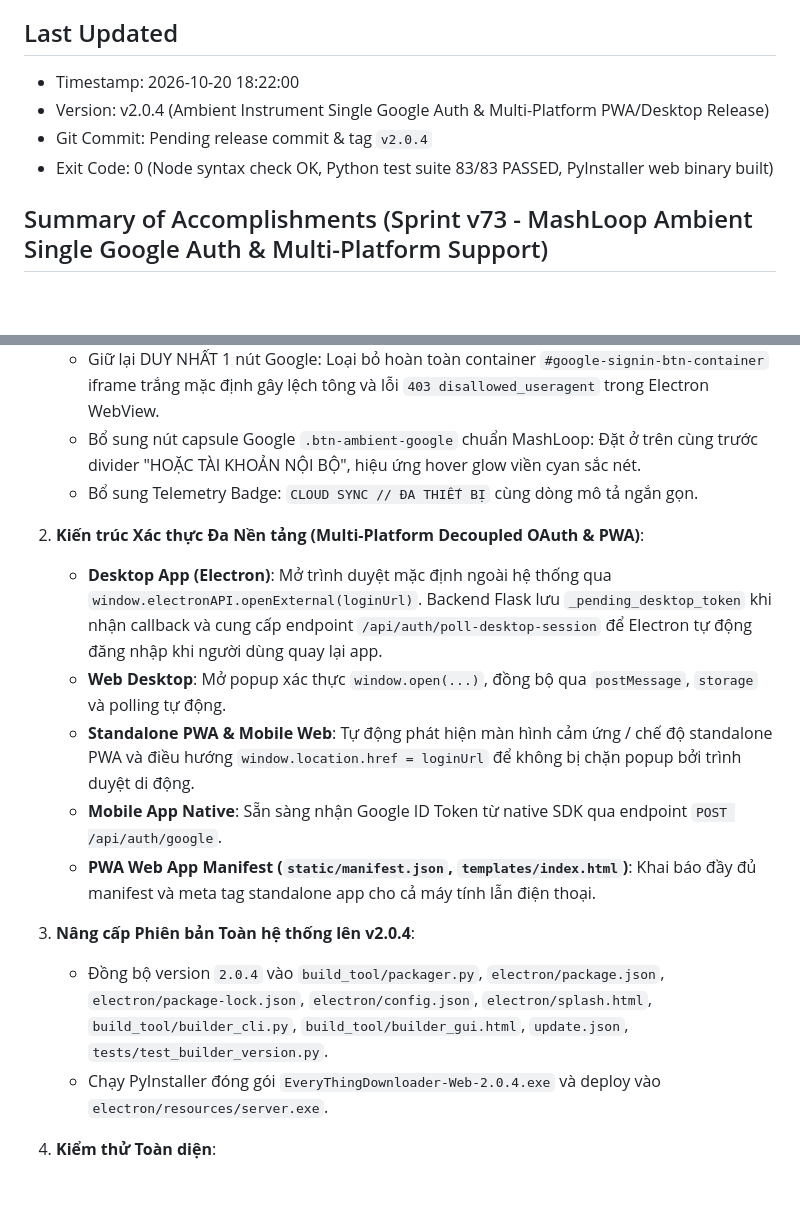
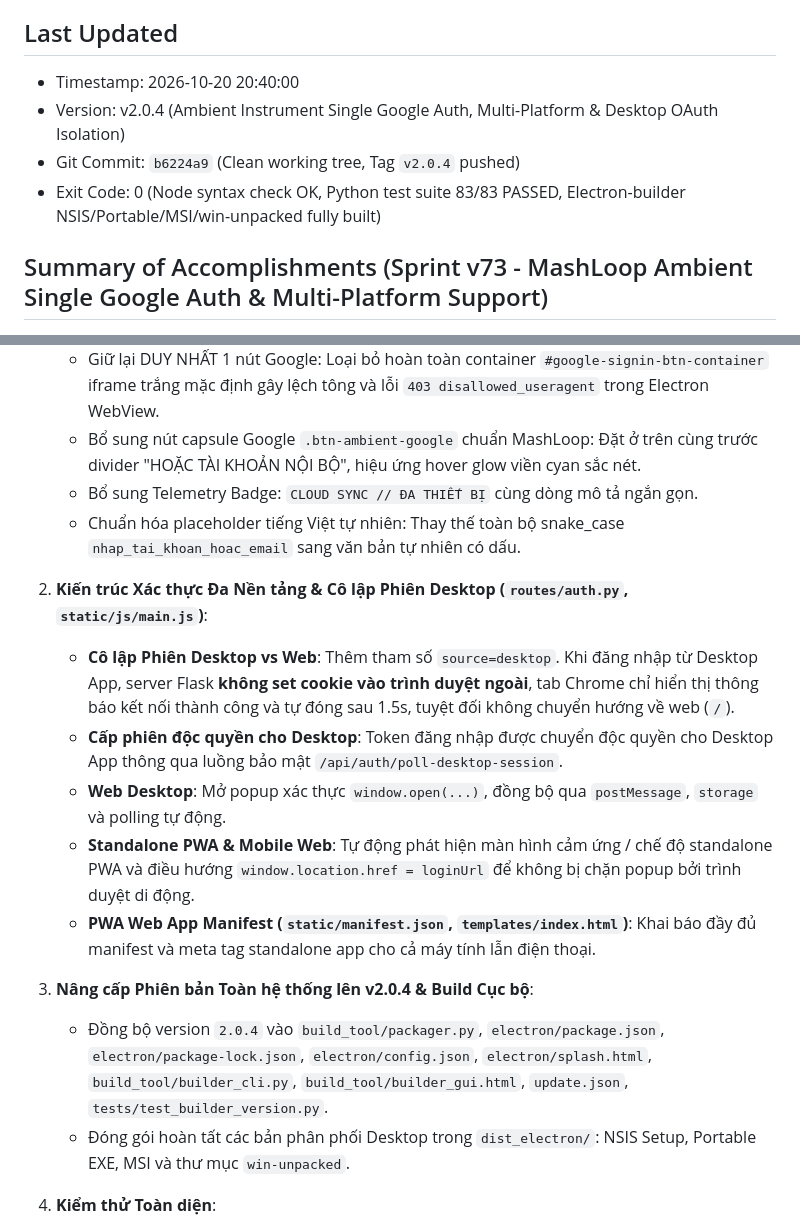
Before and after one commit to Meikova/meikova-harvest, a Markdown page: docs/agent-handoff.md, 2 parts joined by grey strips. Drawn GitHub-style; blank space fills up the shorter version.

Commit message:
docs: update session handoff with desktop oauth isolation

```diff
--- a/docs/agent-handoff.md
+++ b/docs/agent-handoff.md
@@ -6,10 +6,10 @@
 - Standards: Antigravity Titan Standards, Ponytail Philosophy, TDD, Verification-Before-Completion.
 
 ## Last Updated
-- Timestamp: 2026-10-20 18:22:00
-- Version: v2.0.4 (Ambient Instrument Single Google Auth & Multi-Platform PWA/Desktop Release)
-- Git Commit: Pending release commit & tag `v2.0.4`
-- Exit Code: 0 (Node syntax check OK, Python test suite 83/83 PASSED, PyInstaller web binary built)
+- Timestamp: 2026-10-20 20:40:00
+- Version: v2.0.4 (Ambient Instrument Single Google Auth, Multi-Platform & Desktop OAuth Isolation)
+- Git Commit: `b6224a9` (Clean working tree, Tag `v2.0.4` pushed)
+- Exit Code: 0 (Node syntax check OK, Python test suite 83/83 PASSED, Electron-builder NSIS/Portable/MSI/win-unpacked fully built)
 
 ## Summary of Accomplishments (Sprint v73 - MashLoop Ambient Single Google Auth & Multi-Platform Support)
 1. **Tinh chỉnh Modal Đăng nhập Chuẩn MashLoop Ambient Dark Instrument (`templates/index.html`, `static/css/styles.css`)**:
@@ -17,17 +17,18 @@
    - Giữ lại DUY NHẤT 1 nút Google: Loại bỏ hoàn toàn container `#google-signin-btn-container` iframe trắng mặc định gây lệch tông và lỗi `403 disallowed_useragent` trong Electron WebView.
    - Bổ sung nút capsule Google `.btn-ambient-google` chuẩn MashLoop: Đặt ở trên cùng trước divider "HOẶC TÀI KHOẢN NỘI BỘ", hiệu ứng hover glow viền cyan sắc nét.
    - Bổ sung Telemetry Badge: `CLOUD SYNC // ĐA THIẾT BỊ` cùng dòng mô tả ngắn gọn.
+   - Chuẩn hóa placeholder tiếng Việt tự nhiên: Thay thế toàn bộ snake_case `nhap_tai_khoan_hoac_email` sang văn bản tự nhiên có dấu.
 
-2. **Kiến trúc Xác thực Đa Nền tảng (Multi-Platform Decoupled OAuth & PWA)**:
-   - **Desktop App (Electron)**: Mở trình duyệt mặc định ngoài hệ thống qua `window.electronAPI.openExternal(loginUrl)`. Backend Flask lưu `_pending_desktop_token` khi nhận callback và cung cấp endpoint `/api/auth/poll-desktop-session` để Electron tự động đăng nhập khi người dùng quay lại app.
+2. **Kiến trúc Xác thực Đa Nền tảng & Cô lập Phiên Desktop (`routes/auth.py`, `static/js/main.js`)**:
+   - **Cô lập Phiên Desktop vs Web**: Thêm tham số `source=desktop`. Khi đăng nhập từ Desktop App, server Flask **không set cookie vào trình duyệt ngoài**, tab Chrome chỉ hiển thị thông báo kết nối thành công và tự đóng sau 1.5s, tuyệt đối không chuyển hướng về web (`/`).
+   - **Cấp phiên độc quyền cho Desktop**: Token đăng nhập được chuyển độc quyền cho Desktop App thông qua luồng bảo mật `/api/auth/poll-desktop-session`.
    - **Web Desktop**: Mở popup xác thực `window.open(...)`, đồng bộ qua `postMessage`, `storage` và polling tự động.
    - **Standalone PWA & Mobile Web**: Tự động phát hiện màn hình cảm ứng / chế độ standalone PWA và điều hướng `window.location.href = loginUrl` để không bị chặn popup bởi trình duyệt di động.
-   - **Mobile App Native**: Sẵn sàng nhận Google ID Token từ native SDK qua endpoint `POST /api/auth/google`.
    - **PWA Web App Manifest (`static/manifest.json`, `templates/index.html`)**: Khai báo đầy đủ manifest và meta tag standalone app cho cả máy tính lẫn điện thoại.
 
-3. **Nâng cấp Phiên bản Toàn hệ thống lên v2.0.4**:
+3. **Nâng cấp Phiên bản Toàn hệ thống lên v2.0.4 & Build Cục bộ**:
    - Đồng bộ version `2.0.4` vào `build_tool/packager.py`, `electron/package.json`, `electron/package-lock.json`, `electron/config.json`, `electron/splash.html`, `build_tool/builder_cli.py`, `build_tool/builder_gui.html`, `update.json`, `tests/test_builder_version.py`.
-   - Chạy PyInstaller đóng gói `EveryThingDownloader-Web-2.0.4.exe` và deploy vào `electron/resources/server.exe`.
+   - Đóng gói hoàn tất các bản phân phối Desktop trong `dist_electron/`: NSIS Setup, Portable EXE, MSI và thư mục `win-unpacked`.
 
 4. **Kiểm thử Toàn diện**:
    - `test_builder_version.py`: 7/7 bài kiểm thử nhất quán version PASSED.
```
